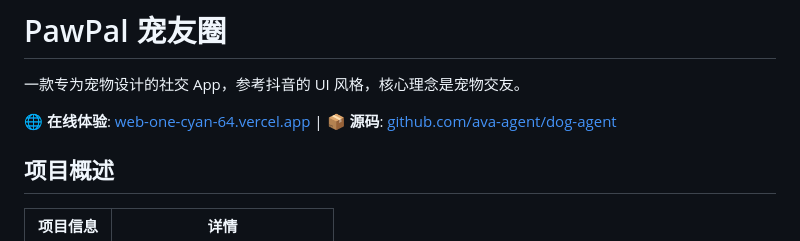
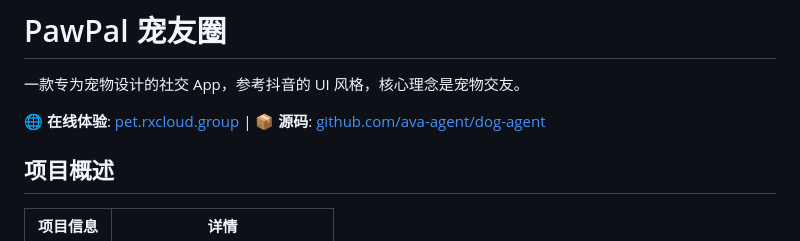
Before and after one commit to ava-agent/dog-agent, a Markdown page: README.md, the part around the change. Drawn GitHub-style.

Commit message:
docs: update domain to pet.rxcloud.group
Co-Authored-By: Claude Opus 4.6 <noreply@anthropic.com>

```diff
--- a/README.md
+++ b/README.md
@@ -2,7 +2,7 @@
 
 一款专为宠物设计的社交 App，参考抖音的 UI 风格，核心理念是宠物交友。
 
-**🌐 在线体验**: [web-one-cyan-64.vercel.app](https://web-one-cyan-64.vercel.app) | **📦 源码**: [github.com/ava-agent/dog-agent](https://github.com/ava-agent/dog-agent)
+**🌐 在线体验**: [pet.rxcloud.group](https://pet.rxcloud.group) | **📦 源码**: [github.com/ava-agent/dog-agent](https://github.com/ava-agent/dog-agent)
 
 ## 项目概述
 
```
